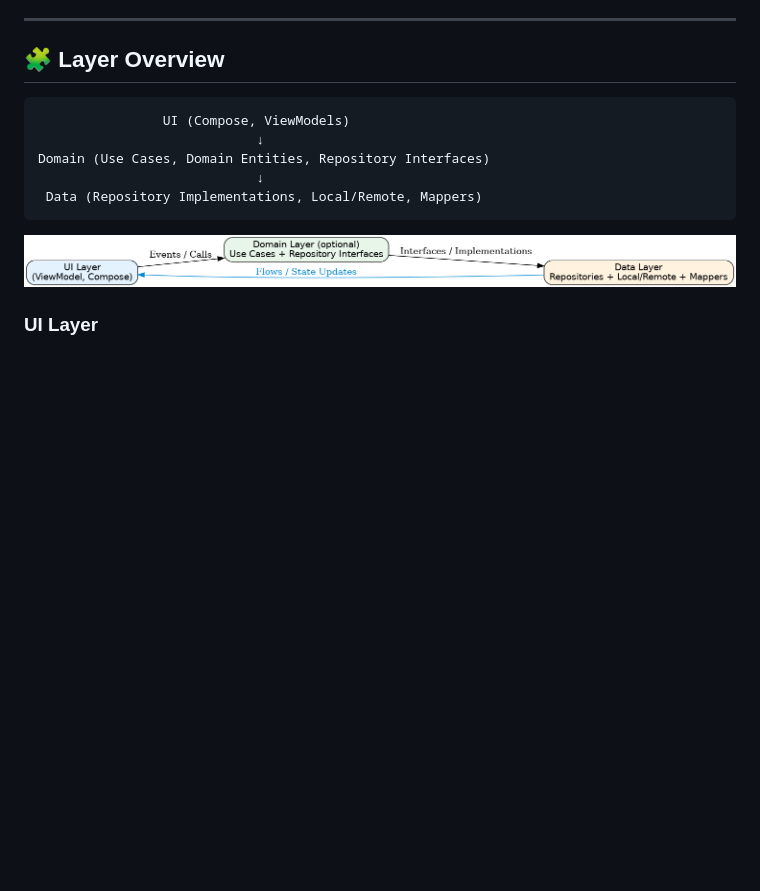
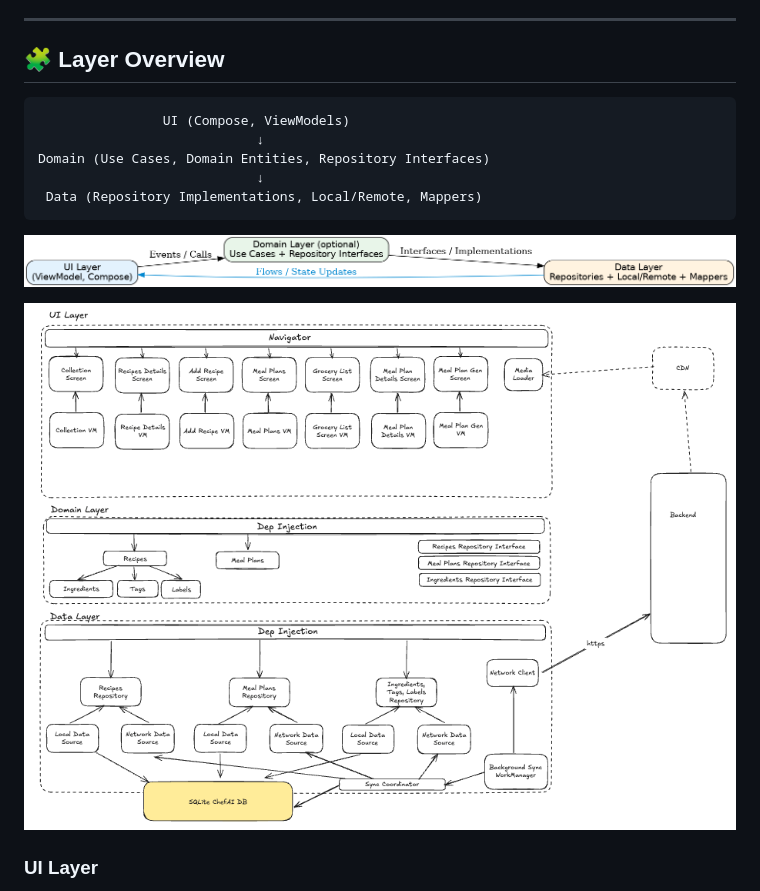
Before and after one commit to jmuci/ChefAI, a Markdown page: docs/architecture.md, the part around the change. Rendered like a GitHub page; pictures changed too: docs/img/ChefAI-Architecure.png (added); blank space fills up the shorter version.

````diff
--- a/docs/architecture.md
+++ b/docs/architecture.md
@@ -18,6 +18,8 @@ Domain (Use Cases, Domain Entities, Repository Interfaces)
 ```
 
 ![Diagram](img/chefai-architecture-diagram.png "Data Flow Architecture")
+
+![Architecture Details](img/ChefAI-Architecure.png)
 
 ### UI Layer
 - Uses Jetpack Compose and `ViewModel` with `StateFlow` for state management.
````
Also changed, not shown: AI_CONTEXT.md (+13 -0 lines), README.md (+23 -0 lines), docs/adrs/adr-002–local-DB-choice-and-ID-gen.md (added, +58 -0 lines), docs/adrs/adr-003–two-step-BE-sync.md (added, +94 -0 lines), docs/adrs/ard-004-data-layer.md (added, +114 -0 lines), docs/adrs/adr-001-hybrid-architecture-choice.md (renamed from docs/adrs/adr-0001-hybrid-architecture-choice.md), 1 other file.
